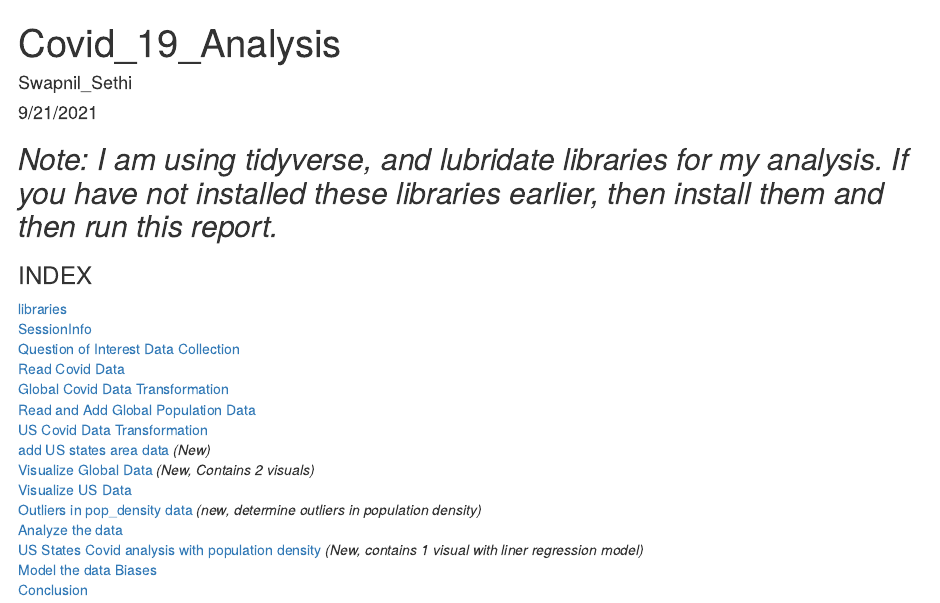
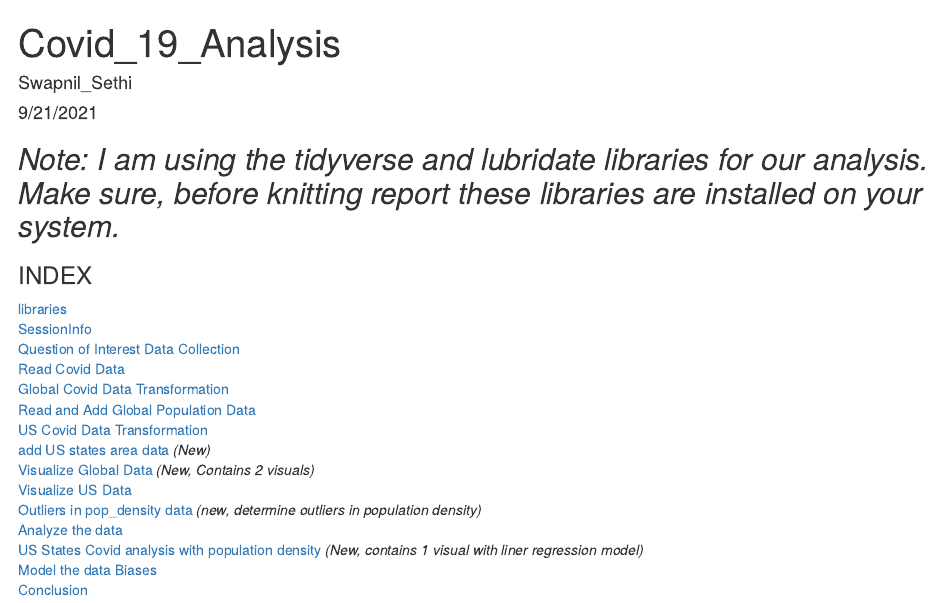
Before and after one commit to swapnilsethi/Covid-19-Aanlysis, an R Markdown document (Swapnil_Sethi_Covid_Analysis_project_file.Rmd): the page in a window 1100 px wide, from its top. Rendered offline with R 4.5, knitr and Pandoc, with nearby package versions; some code elsewhere in the file could not run offline.

Commit message:
Update Swapnil_Sethi_Covid_Analysis_project_file.Rmd

````diff
--- a/Swapnil_Sethi_Covid_Analysis_project_file.Rmd
+++ b/Swapnil_Sethi_Covid_Analysis_project_file.Rmd
@@ -13,7 +13,7 @@ knitr::opts_chunk$set(echo = TRUE)
 ```
 
 
-## *Note: I am using tidyverse, and lubridate libraries for my analysis. If you have not installed these libraries earlier, then install them and then run this report.* ##
+## *Note: I am using the tidyverse and lubridate libraries for our analysis. Make sure, before knitting report these libraries are installed on your system.* ##
 
 ### INDEX ###
 
````
